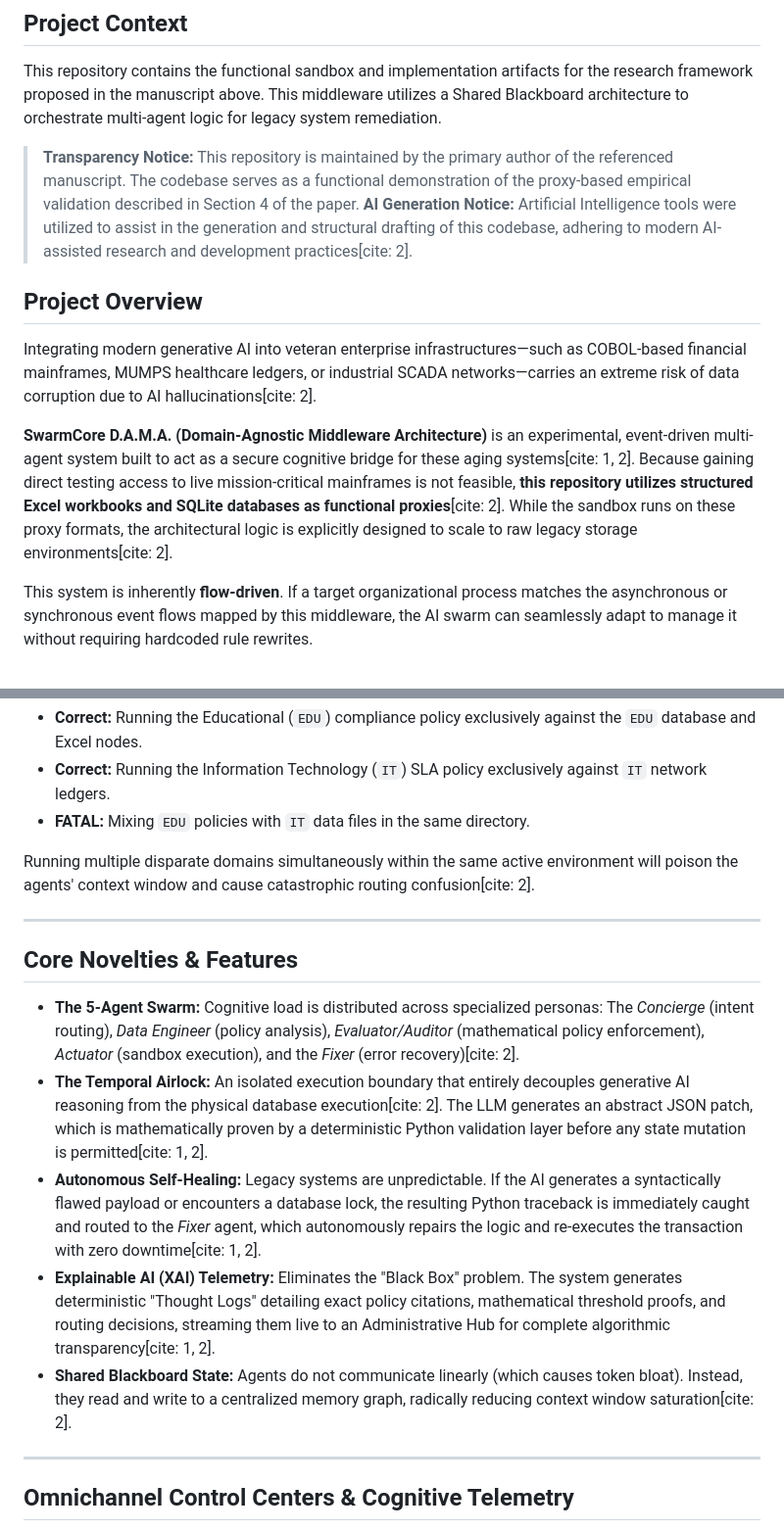
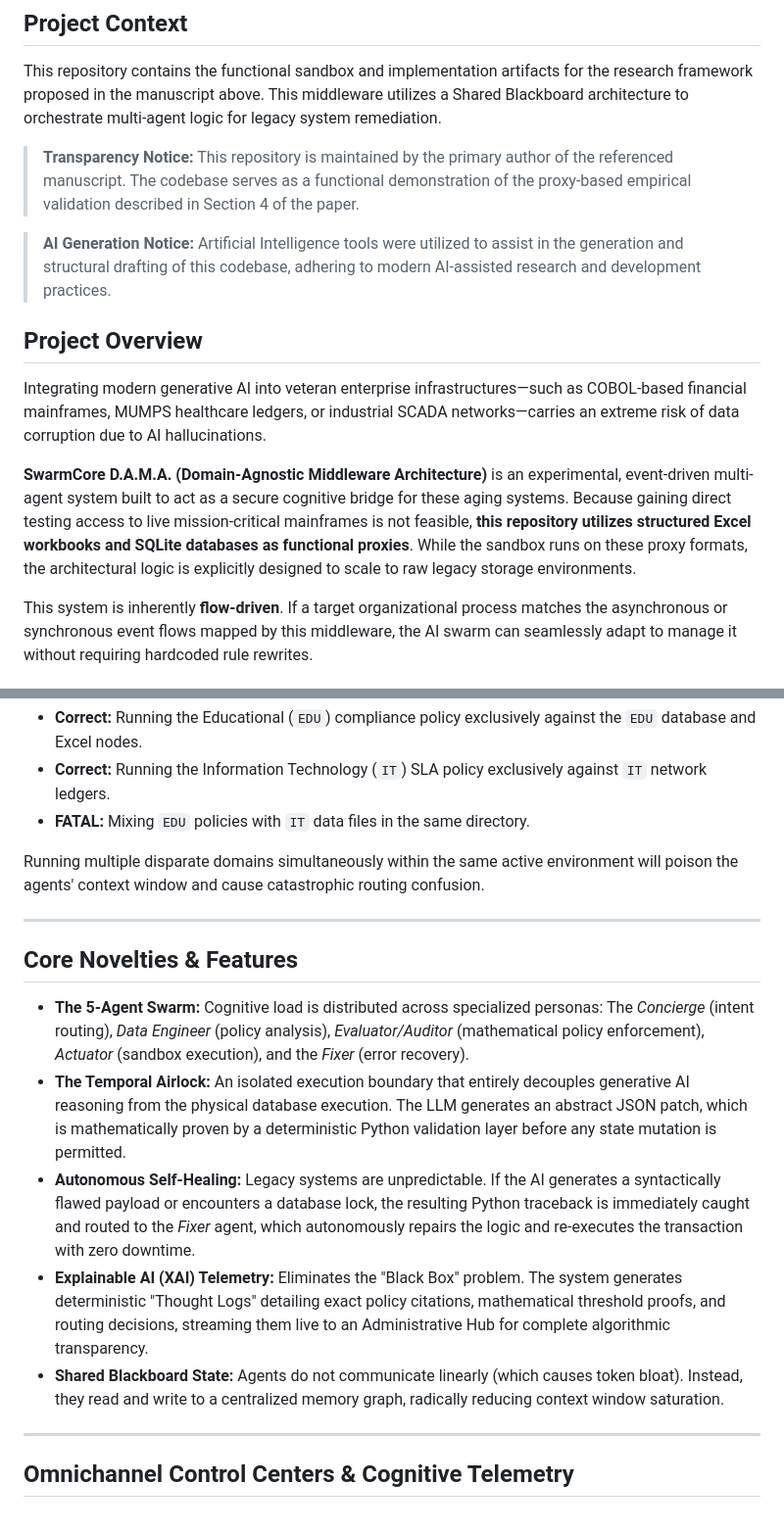
Before and after one commit to T-kiruthika/SwarmCore-D.A.M.A., a Markdown page: README.md, 2 parts joined by grey strips. Shown at 98% size. Drawn GitHub-style.

Commit message:
Clean up academic citations for professional presentation

```diff
--- a/README.md
+++ b/README.md
@@ -8,13 +8,14 @@
 This repository contains the functional sandbox and implementation artifacts for the research framework proposed in the manuscript above. This middleware utilizes a Shared Blackboard architecture to orchestrate multi-agent logic for legacy system remediation.
 
 > **Transparency Notice:** This repository is maintained by the primary author of the referenced manuscript. The codebase serves as a functional demonstration of the proxy-based empirical validation described in Section 4 of the paper.
-> **AI Generation Notice:** Artificial Intelligence tools were utilized to assist in the generation and structural drafting of this codebase, adhering to modern AI-assisted research and development practices[cite: 2].
+
+> **AI Generation Notice:** Artificial Intelligence tools were utilized to assist in the generation and structural drafting of this codebase, adhering to modern AI-assisted research and development practices.
 
 ## Project Overview
 
-Integrating modern generative AI into veteran enterprise infrastructures—such as COBOL-based financial mainframes, MUMPS healthcare ledgers, or industrial SCADA networks—carries an extreme risk of data corruption due to AI hallucinations[cite: 2].
+Integrating modern generative AI into veteran enterprise infrastructures—such as COBOL-based financial mainframes, MUMPS healthcare ledgers, or industrial SCADA networks—carries an extreme risk of data corruption due to AI hallucinations.
 
-**SwarmCore D.A.M.A. (Domain-Agnostic Middleware Architecture)** is an experimental, event-driven multi-agent system built to act as a secure cognitive bridge for these aging systems[cite: 1, 2]. Because gaining direct testing access to live mission-critical mainframes is not feasible, **this repository utilizes structured Excel workbooks and SQLite databases as functional proxies**[cite: 2]. While the sandbox runs on these proxy formats, the architectural logic is explicitly designed to scale to raw legacy storage environments[cite: 2].
+**SwarmCore D.A.M.A. (Domain-Agnostic Middleware Architecture)** is an experimental, event-driven multi-agent system built to act as a secure cognitive bridge for these aging systems. Because gaining direct testing access to live mission-critical mainframes is not feasible, **this repository utilizes structured Excel workbooks and SQLite databases as functional proxies**. While the sandbox runs on these proxy formats, the architectural logic is explicitly designed to scale to raw legacy storage environments.
 
 This system is inherently **flow-driven**. If a target organizational process matches the asynchronous or synchronous event flows mapped by this middleware, the AI swarm can seamlessly adapt to manage it without requiring hardcoded rule rewrites.
 
@@ -29,17 +30,17 @@ When running the sandbox, you must ensure that the institutional policy document
 *   **Correct:** Running the Information Technology (`IT`) SLA policy exclusively against `IT` network ledgers.
 *   **FATAL:** Mixing `EDU` policies with `IT` data files in the same directory.
 
-Running multiple disparate domains simultaneously within the same active environment will poison the agents' context window and cause catastrophic routing confusion[cite: 2].
+Running multiple disparate domains simultaneously within the same active environment will poison the agents' context window and cause catastrophic routing confusion.
 
 ---
 
 ## Core Novelties & Features
 
-*   **The 5-Agent Swarm:** Cognitive load is distributed across specialized personas: The *Concierge* (intent routing), *Data Engineer* (policy analysis), *Evaluator/Auditor* (mathematical policy enforcement), *Actuator* (sandbox execution), and the *Fixer* (error recovery)[cite: 2].
-*   **The Temporal Airlock:** An isolated execution boundary that entirely decouples generative AI reasoning from the physical database execution[cite: 2]. The LLM generates an abstract JSON patch, which is mathematically proven by a deterministic Python validation layer before any state mutation is permitted[cite: 1, 2].
-*   **Autonomous Self-Healing:** Legacy systems are unpredictable. If the AI generates a syntactically flawed payload or encounters a database lock, the resulting Python traceback is immediately caught and routed to the *Fixer* agent, which autonomously repairs the logic and re-executes the transaction with zero downtime[cite: 1, 2].
-*   **Explainable AI (XAI) Telemetry:** Eliminates the "Black Box" problem. The system generates deterministic "Thought Logs" detailing exact policy citations, mathematical threshold proofs, and routing decisions, streaming them live to an Administrative Hub for complete algorithmic transparency[cite: 1, 2].
-*   **Shared Blackboard State:** Agents do not communicate linearly (which causes token bloat). Instead, they read and write to a centralized memory graph, radically reducing context window saturation[cite: 2].
+*   **The 5-Agent Swarm:** Cognitive load is distributed across specialized personas: The *Concierge* (intent routing), *Data Engineer* (policy analysis), *Evaluator/Auditor* (mathematical policy enforcement), *Actuator* (sandbox execution), and the *Fixer* (error recovery).
+*   **The Temporal Airlock:** An isolated execution boundary that entirely decouples generative AI reasoning from the physical database execution. The LLM generates an abstract JSON patch, which is mathematically proven by a deterministic Python validation layer before any state mutation is permitted.
+*   **Autonomous Self-Healing:** Legacy systems are unpredictable. If the AI generates a syntactically flawed payload or encounters a database lock, the resulting Python traceback is immediately caught and routed to the *Fixer* agent, which autonomously repairs the logic and re-executes the transaction with zero downtime.
+*   **Explainable AI (XAI) Telemetry:** Eliminates the "Black Box" problem. The system generates deterministic "Thought Logs" detailing exact policy citations, mathematical threshold proofs, and routing decisions, streaming them live to an Administrative Hub for complete algorithmic transparency.
+*   **Shared Blackboard State:** Agents do not communicate linearly (which causes token bloat). Instead, they read and write to a centralized memory graph, radically reducing context window saturation.
 
 ---
 
```
Also changed, not shown: other parts of README.md (+7 -7 lines).
